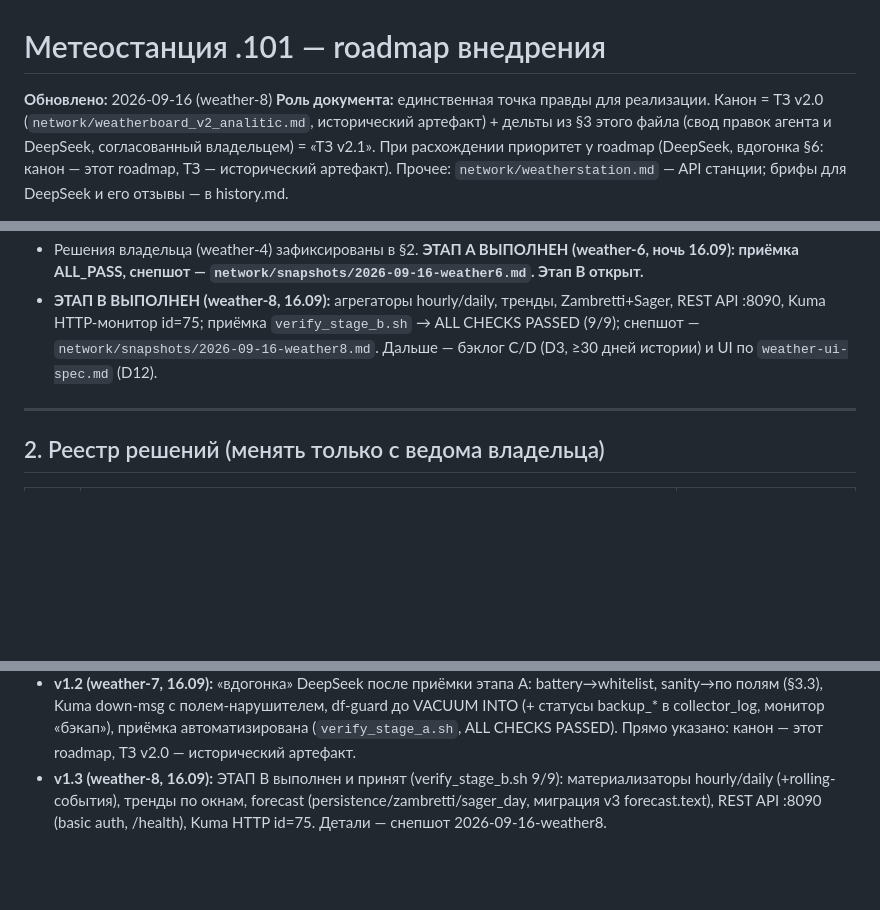
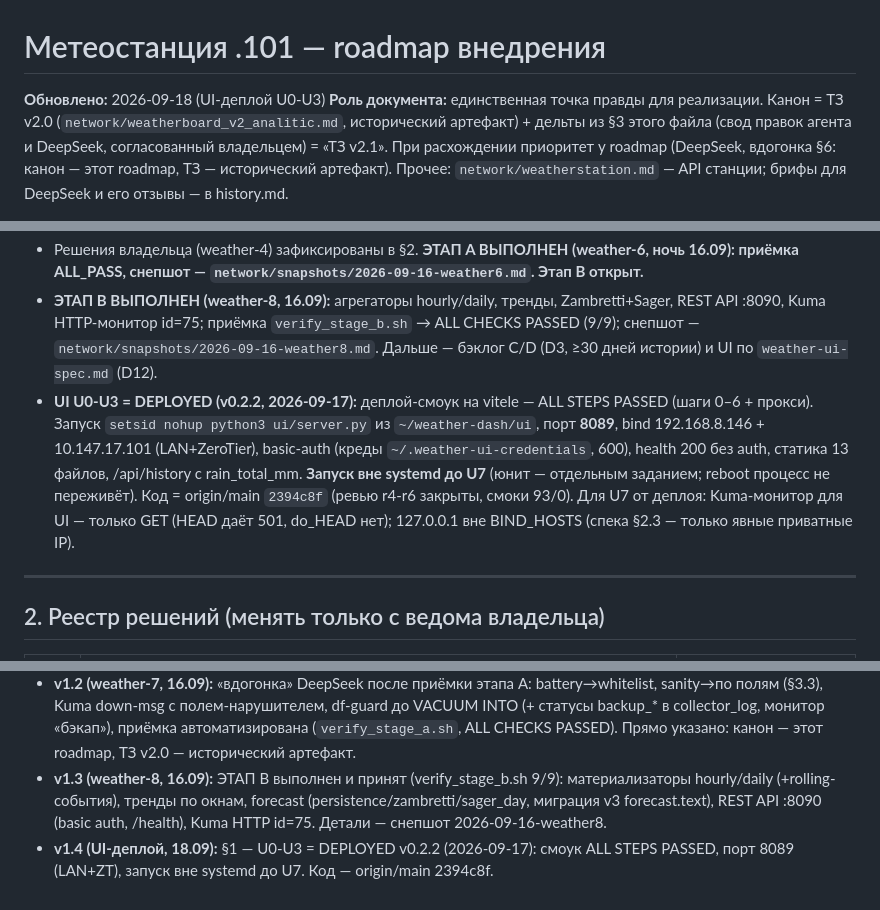
Before and after one commit to jinny21093/vitele_meteo, a Markdown page: docs/weather-roadmap.md, 3 parts joined by grey strips. Drawn GitHub-style; blank space fills up the shorter version.

Commit message:
docs(roadmap): U0-U3 deployed

```diff
--- a/docs/weather-roadmap.md
+++ b/docs/weather-roadmap.md
@@ -1,6 +1,6 @@
 # Метеостанция .101 — roadmap внедрения
 
-**Обновлено:** 2026-09-16 (weather-8)
+**Обновлено:** 2026-09-18 (UI-деплой U0-U3)
 **Роль документа:** единственная точка правды для реализации. Канон = ТЗ v2.0
 (`network/weatherboard_v2_analitic.md`, исторический артефакт) + дельты из §3
 этого файла (свод правок агента и DeepSeek, согласованный владельцем) =
@@ -20,6 +20,7 @@
   приняты; микро-правки агента — в §3 с пометками.
 - Решения владельца (weather-4) зафиксированы в §2. **ЭТАП A ВЫПОЛНЕН (weather-6, ночь 16.09): приёмка ALL_PASS, снепшот — `network/snapshots/2026-09-16-weather6.md`. Этап B открыт.**
 - **ЭТАП B ВЫПОЛНЕН (weather-8, 16.09):** агрегаторы hourly/daily, тренды, Zambretti+Sager, REST API :8090, Kuma HTTP-монитор id=75; приёмка `verify_stage_b.sh` → ALL CHECKS PASSED (9/9); снепшот — `network/snapshots/2026-09-16-weather8.md`. Дальше — бэклог C/D (D3, ≥30 дней истории) и UI по `weather-ui-spec.md` (D12).
+- **UI U0-U3 = DEPLOYED (v0.2.2, 2026-09-17):** деплой-смоук на vitele — ALL STEPS PASSED (шаги 0–6 + прокси). Запуск `setsid nohup python3 ui/server.py` из `~/weather-dash/ui`, порт **8089**, bind 192.168.8.146 + 10.147.17.101 (LAN+ZeroTier), basic-auth (креды `~/.weather-ui-credentials`, 600), health 200 без auth, статика 13 файлов, /api/history с rain_total_mm. **Запуск вне systemd до U7** (юнит — отдельным заданием; reboot процесс не переживёт). Код = origin/main `2394c8f` (ревью r4-r6 закрыты, смоки 93/0). Для U7 от деплоя: Kuma-монитор для UI — только GET (HEAD даёт 501, do_HEAD нет); 127.0.0.1 вне BIND_HOSTS (спека §2.3 — только явные приватные IP).
 
 ---
 
@@ -198,3 +199,4 @@ WantedBy=multi-user.target
   материализаторы hourly/daily (+rolling-события), тренды по окнам, forecast
   (persistence/zambretti/sager_day, миграция v3 forecast.text), REST API :8090
   (basic auth, /health), Kuma HTTP id=75. Детали — снепшот 2026-09-16-weather8.
+- **v1.4 (UI-деплой, 18.09):** §1 — U0-U3 = DEPLOYED v0.2.2 (2026-09-17): смоук ALL STEPS PASSED, порт 8089 (LAN+ZT), запуск вне systemd до U7. Код — origin/main 2394c8f.
```
